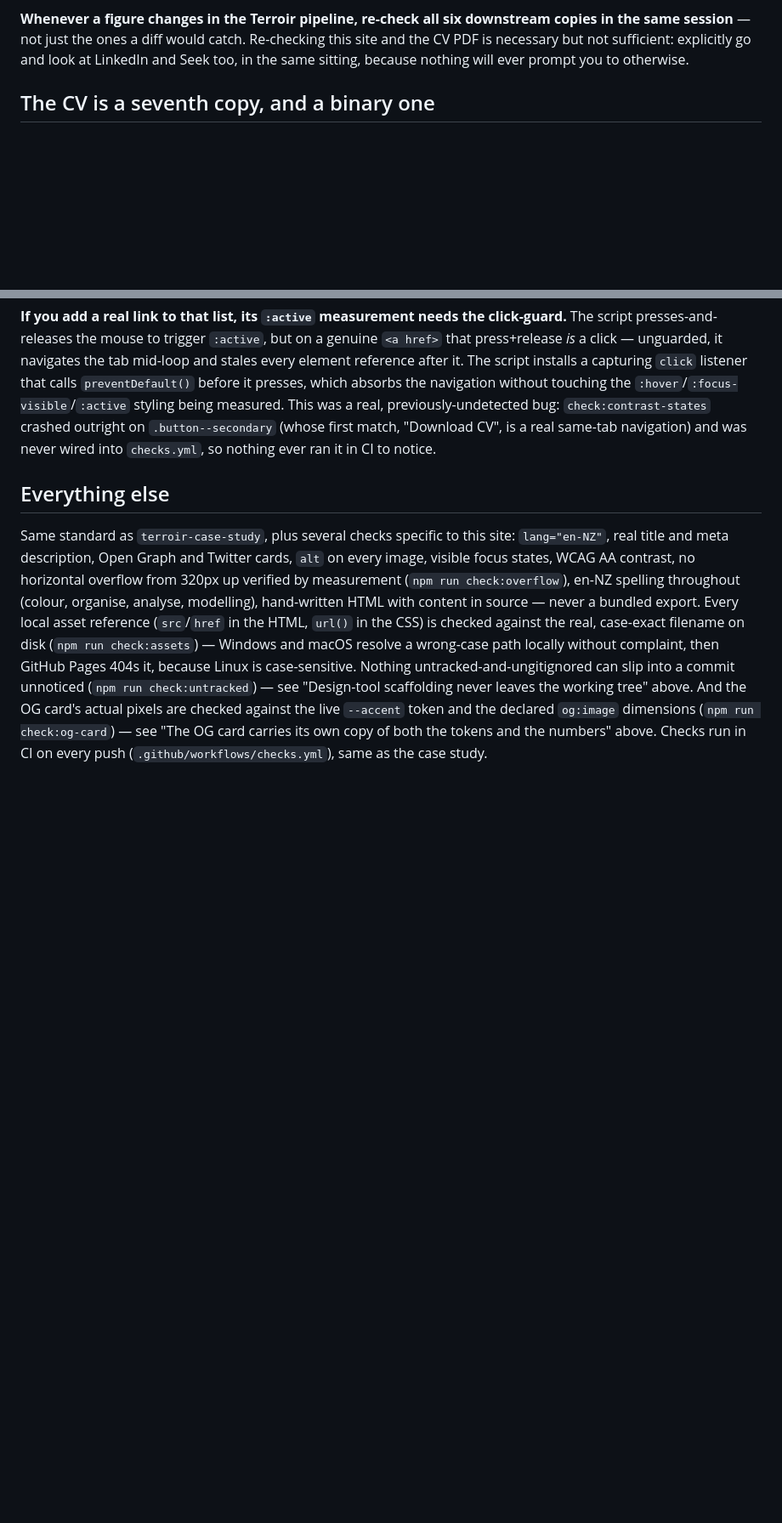
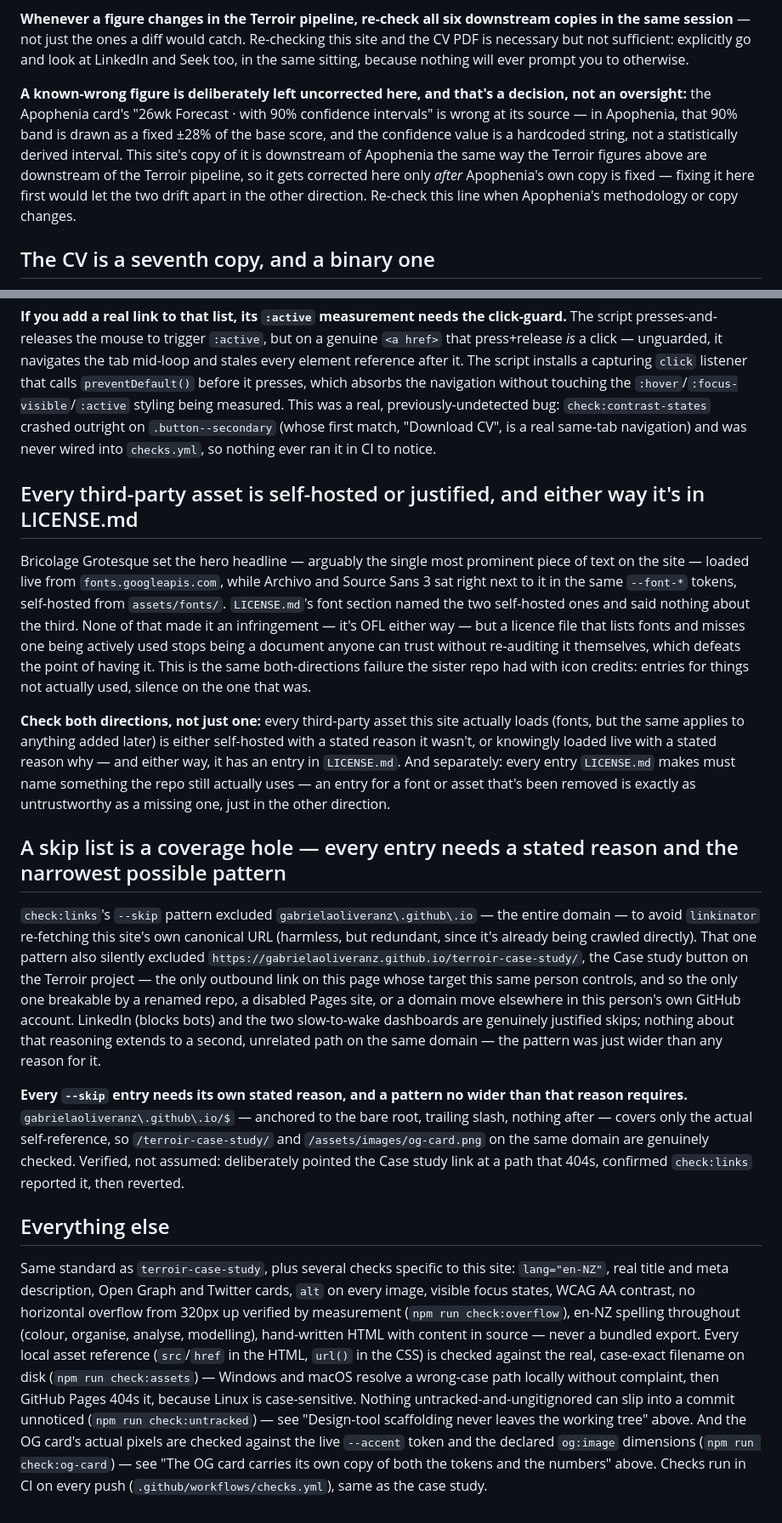
Before and after one commit to gabrielaoliveranz/gabrielaoliveranz.github.io, a Markdown page: CLAUDE.md, 2 parts joined by grey strips. Shown at 85% size. Rendered like a GitHub page; blank space fills up the shorter version.

Commit message:
CLAUDE.md: document the audit's two new rules, and defer the Apophenia figure
Adds two rules, each naming the incident that motivated it:
- every third-party asset is self-hosted or justified, and either way
  in LICENSE.md, checked in both directions (Bricolage Grotesque was
  in neither state)
- a --skip pattern needs a stated reason and the narrowest match that
  reason requires (check:links' domain-wide skip took the Case study
  link out of coverage to avoid re-checking one URL on that domain)

Also notes, in the existing figure-staleness section, that the
Apophenia card's "26wk Forecast · with 90% confidence intervals" is
known wrong at its Apophenia source and is deliberately left
uncorrected here until that's fixed there first.

Co-Authored-By: Claude Sonnet 5 <noreply@anthropic.com>

```diff
--- a/CLAUDE.md
+++ b/CLAUDE.md
@@ -29,6 +29,18 @@ downstream copies in the same session** — not just the ones a diff
 would catch. Re-checking this site and the CV PDF is necessary but not
 sufficient: explicitly go and look at LinkedIn and Seek too, in the
 same sitting, because nothing will ever prompt you to otherwise.
+
+**A known-wrong figure is deliberately left uncorrected here, and
+that's a decision, not an oversight:** the Apophenia card's "26wk
+Forecast · with 90% confidence intervals" is wrong at its source —
+in Apophenia, that 90% band is drawn as a fixed ±28% of the base
+score, and the confidence value is a hardcoded string, not a
+statistically derived interval. This site's copy of it is downstream
+of Apophenia the same way the Terroir figures above are downstream of
+the Terroir pipeline, so it gets corrected here only *after*
+Apophenia's own copy is fixed — fixing it here first would let the two
+drift apart in the other direction. Re-check this line when Apophenia's
+methodology or copy changes.
 
 ## The CV is a seventh copy, and a binary one
 
@@ -243,6 +255,53 @@ previously-undetected bug: `check:contrast-states` crashed outright on
 navigation) and was never wired into `checks.yml`, so nothing ever ran it in
 CI to notice.
 
+## Every third-party asset is self-hosted or justified, and either way it's in LICENSE.md
+
+Bricolage Grotesque set the hero headline — arguably the single most
+prominent piece of text on the site — loaded live from
+`fonts.googleapis.com`, while Archivo and Source Sans 3 sat right next
+to it in the same `--font-*` tokens, self-hosted from `assets/fonts/`.
+`LICENSE.md`'s font section named the two self-hosted ones and said
+nothing about the third. None of that made it an infringement — it's
+OFL either way — but a licence file that lists fonts and misses one
+being actively used stops being a document anyone can trust without
+re-auditing it themselves, which defeats the point of having it. This
+is the same both-directions failure the sister repo had with icon
+credits: entries for things not actually used, silence on the one that
+was.
+
+**Check both directions, not just one:** every third-party asset this
+site actually loads (fonts, but the same applies to anything added
+later) is either self-hosted with a stated reason it wasn't, or
+knowingly loaded live with a stated reason why — and either way, it has
+an entry in `LICENSE.md`. And separately: every entry `LICENSE.md`
+makes must name something the repo still actually uses — an entry for
+a font or asset that's been removed is exactly as untrustworthy as a
+missing one, just in the other direction.
+
+## A skip list is a coverage hole — every entry needs a stated reason and the narrowest possible pattern
+
+`check:links`'s `--skip` pattern excluded `gabrielaoliveranz\.github\.io`
+— the entire domain — to avoid `linkinator` re-fetching this site's own
+canonical URL (harmless, but redundant, since it's already being
+crawled directly). That one pattern also silently excluded
+`https://gabrielaoliveranz.github.io/terroir-case-study/`, the Case
+study button on the Terroir project — the only outbound link on this
+page whose target this same person controls, and so the only one
+breakable by a renamed repo, a disabled Pages site, or a domain move
+elsewhere in this person's own GitHub account. LinkedIn (blocks bots)
+and the two slow-to-wake dashboards are genuinely justified skips; nothing
+about that reasoning extends to a second, unrelated path on the same
+domain — the pattern was just wider than any reason for it.
+
+**Every `--skip` entry needs its own stated reason, and a pattern no
+wider than that reason requires.** `gabrielaoliveranz\.github\.io/$` —
+anchored to the bare root, trailing slash, nothing after — covers only
+the actual self-reference, so `/terroir-case-study/` and
+`/assets/images/og-card.png` on the same domain are genuinely checked.
+Verified, not assumed: deliberately pointed the Case study link at a
+path that 404s, confirmed `check:links` reported it, then reverted.
+
 ## Everything else
 
 Same standard as `terroir-case-study`, plus several checks specific to this
```
